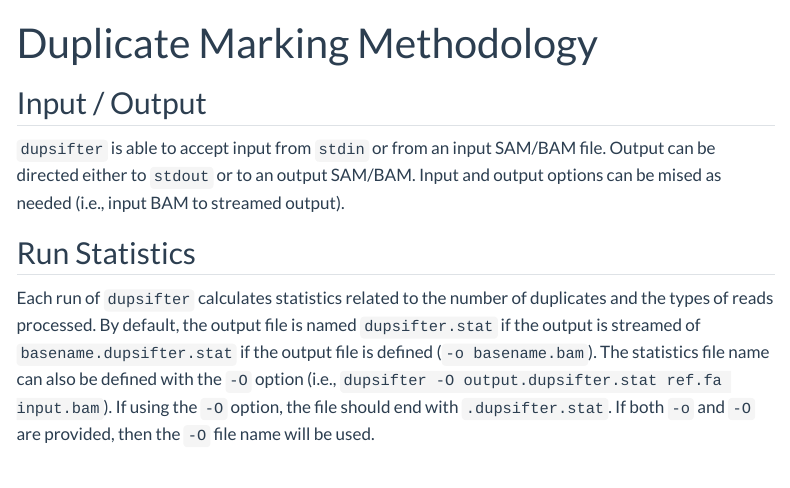
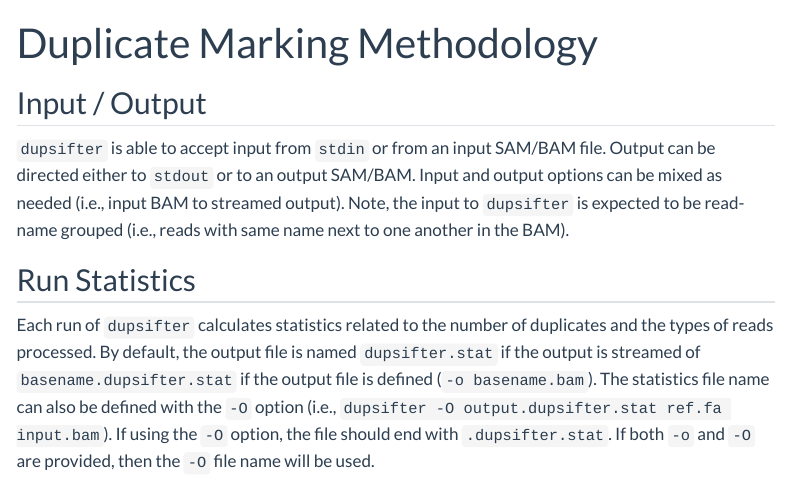
Before and after one commit to huishenlab/dupsifter, a Quarto document (docs/methodology.qmd): the page in a window 1100 px wide, from its top. Rendered offline with R 4.5, knitr and Pandoc in place of Quarto, with nearby package versions; menus at the side of the page are left out.

Commit message:
add clarification for input

```diff
--- a/docs/methodology.qmd
+++ b/docs/methodology.qmd
@@ -5,7 +5,9 @@ title: Duplicate Marking Methodology
 ## Input / Output
 
 `dupsifter` is able to accept input from `stdin` or from an input SAM/BAM file. Output can be directed either to
-`stdout` or to an output SAM/BAM. Input and output options can be mised as needed (i.e., input BAM to streamed output).
+`stdout` or to an output SAM/BAM. Input and output options can be mixed as needed (i.e., input BAM to streamed output).
+Note, the input to `dupsifter` is expected to be read-name grouped (i.e., reads with same name next to one another in
+the BAM).
 
 ## Run Statistics
 
```
